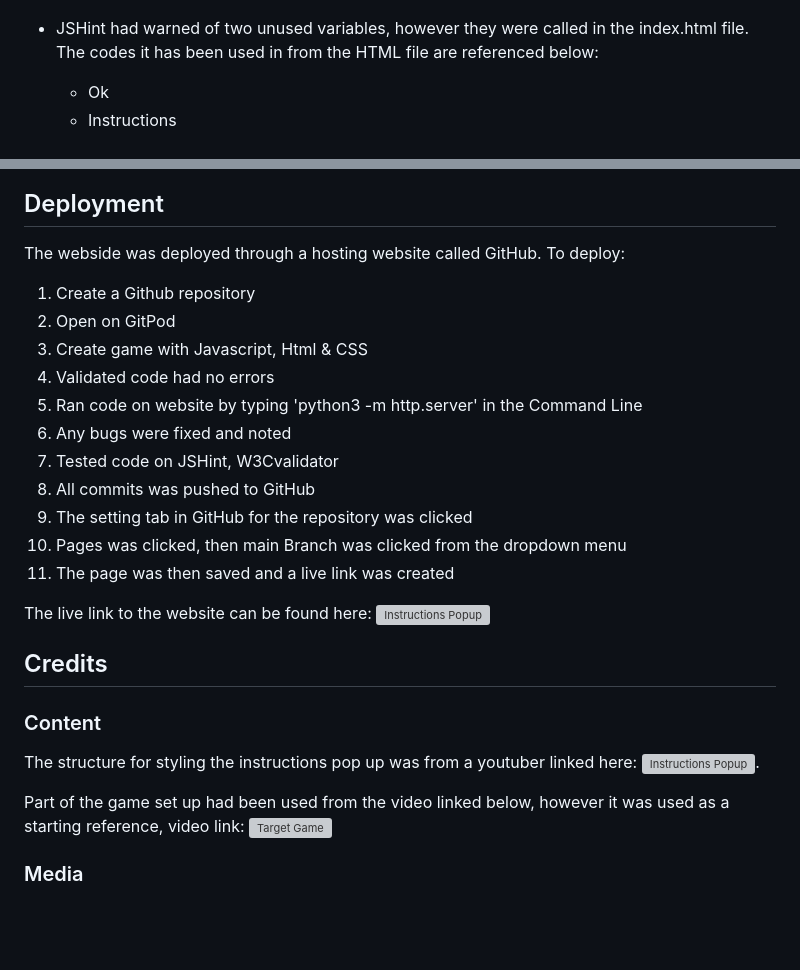
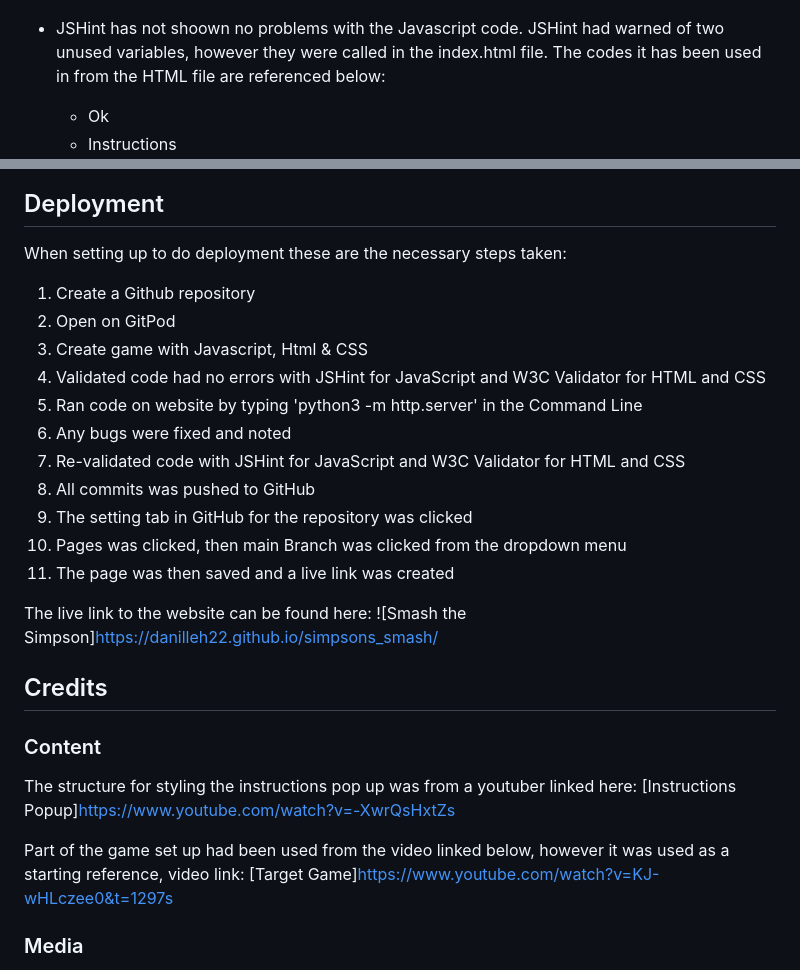
Before and after one commit to DanilleH22/simpsons_smash, a Markdown page: README.md, 2 parts joined by grey strips. Rendered like a GitHub page; blank space fills up the shorter version; grey boxes are pictures that could not be loaded.

Commit message:
(README): REfactor deployment steps

```diff
--- a/README.md
+++ b/README.md
@@ -68,35 +68,35 @@ HTML
 * No errors were found when passing through the official (Jigsaw) validator
 ![Jigsaw Validator](./assets/images/Validator_v3.png)
 
-* JSHint had warned of two unused variables, however they were called in the index.html file. The codes it has been used in from the HTML file are referenced below:
+* JSHint has not shoown no problems with the Javascript code. JSHint had warned of two unused variables, however they were called in the index.html file. The codes it has been used in from the HTML file are referenced below:
   - <button id="ok" onclick="hide()">Ok</button>
   - <button id="instructions" onclick="instructions()">Instructions</button>
 ![JSHint](./assets/images/JSHint.png)
 
 ## Deployment
 
-The webside was deployed through a hosting website called GitHub. To deploy:
+When setting up to do deployment these are the necessary steps taken:
 1. Create a Github repository
 2. Open on GitPod
 3. Create game with Javascript, Html & CSS
-4. Validated code had no errors
+4. Validated code had no errors with JSHint for JavaScript and W3C Validator for HTML and CSS
 5. Ran code on website by typing 'python3 -m http.server' in the Command Line
 6. Any bugs were fixed and noted
-7. Tested code on JSHint, W3Cvalidator
+7. Re-validated code with JSHint for JavaScript and W3C Validator for HTML and CSS
 8. All commits was pushed to GitHub
 9. The setting tab in GitHub for the repository was clicked
 10. Pages was clicked, then main Branch was clicked from the dropdown menu
 11. The page was then saved and a live link was created
 
-The live link to the website can be found here: ![Instructions Popup](https://danilleh22.github.io/simpsons_smash/)
+The live link to the website can be found here: ![Smash the Simpson]<https://danilleh22.github.io/simpsons_smash/>
 
 ## Credits
 
 ### Content
 
-The structure for styling the instructions pop up was from a youtuber linked here: ![Instructions Popup](https://www.youtube.com/watch?v=-XwrQsHxtZs).
+The structure for styling the instructions pop up was from a youtuber linked here: [Instructions Popup]<https://www.youtube.com/watch?v=-XwrQsHxtZs>
 
-Part of the game set up had been used from the video linked below, however it was used as a starting reference, video link: ![Target Game](https://www.youtube.com/watch?v=KJ-wHLczee0&t=1297s)
+Part of the game set up had been used from the video linked below, however it was used as a starting reference, video link: [Target Game]<https://www.youtube.com/watch?v=KJ-wHLczee0&t=1297s>
 
 ### Media
 
```
